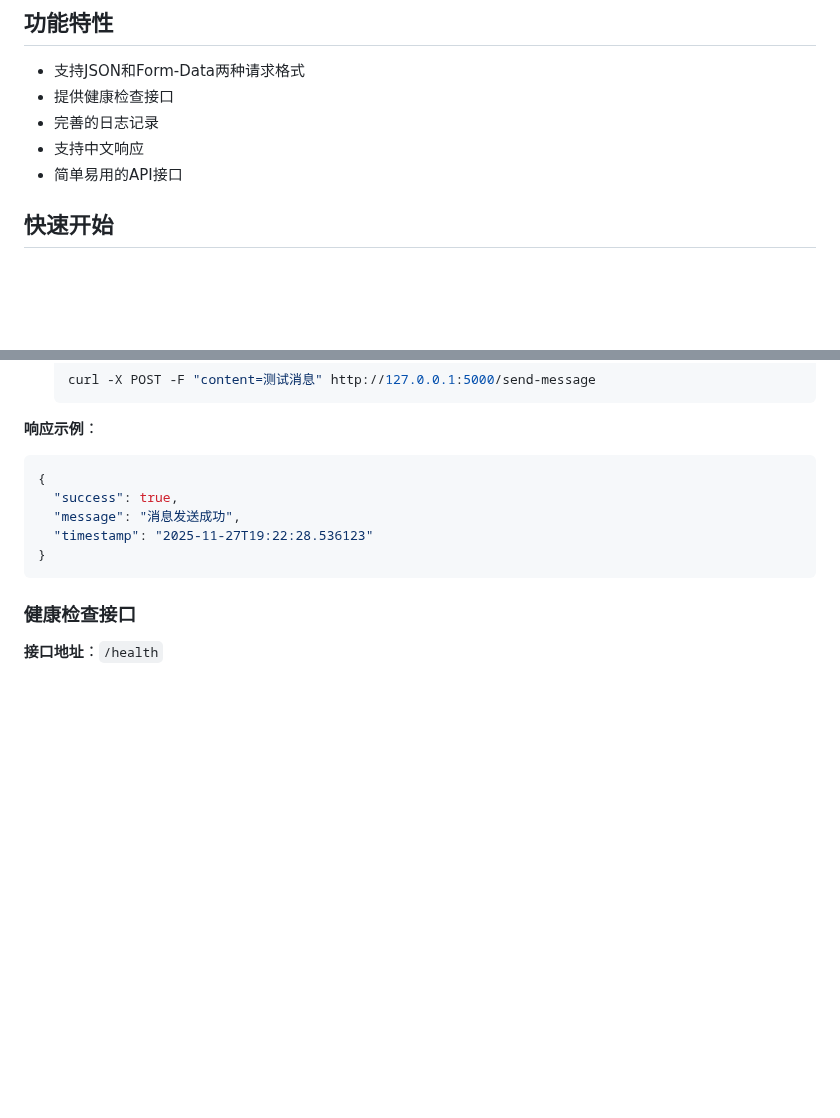
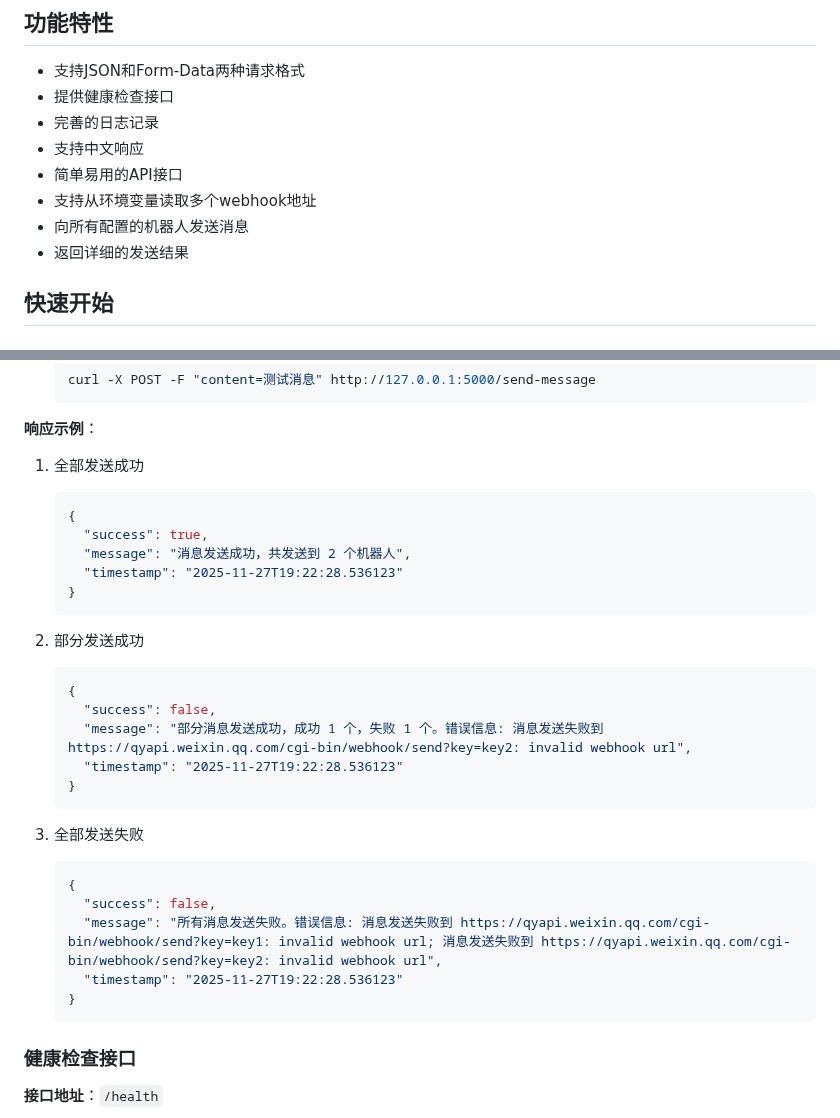
Before and after one commit to Wuhy0317/wechat_rebot_api, a Markdown page: README.md, 2 parts joined by grey strips. GitHub-like rendering; blank space fills up the shorter version.

Commit message:
更新README

````diff
--- a/README.md
+++ b/README.md
@@ -11,6 +11,9 @@
 - 完善的日志记录
 - 支持中文响应
 - 简单易用的API接口
+- 支持从环境变量读取多个webhook地址
+- 向所有配置的机器人发送消息
+- 返回详细的发送结果
 
 ## 快速开始
 
@@ -125,13 +128,32 @@ WECHAT_ROBOT_URLS = [url.strip() for url in os.environ.get("WECHAT_ROBOT_URLS",
 
 **响应示例**：
 
-```json
-{
-  "success": true,
-  "message": "消息发送成功",
-  "timestamp": "2025-11-27T19:22:28.536123"
-}
-```
+1. 全部发送成功
+   ```json
+   {
+     "success": true,
+     "message": "消息发送成功，共发送到 2 个机器人",
+     "timestamp": "2025-11-27T19:22:28.536123"
+   }
+   ```
+
+2. 部分发送成功
+   ```json
+   {
+     "success": false,
+     "message": "部分消息发送成功，成功 1 个，失败 1 个。错误信息: 消息发送失败到 https://qyapi.weixin.qq.com/cgi-bin/webhook/send?key=key2: invalid webhook url",
+     "timestamp": "2025-11-27T19:22:28.536123"
+   }
+   ```
+
+3. 全部发送失败
+   ```json
+   {
+     "success": false,
+     "message": "所有消息发送失败。错误信息: 消息发送失败到 https://qyapi.weixin.qq.com/cgi-bin/webhook/send?key=key1: invalid webhook url; 消息发送失败到 https://qyapi.weixin.qq.com/cgi-bin/webhook/send?key=key2: invalid webhook url",
+     "timestamp": "2025-11-27T19:22:28.536123"
+   }
+   ```
 
 ### 健康检查接口
 
````
